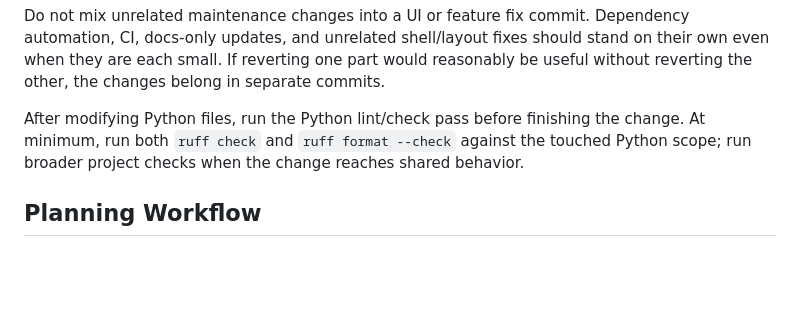
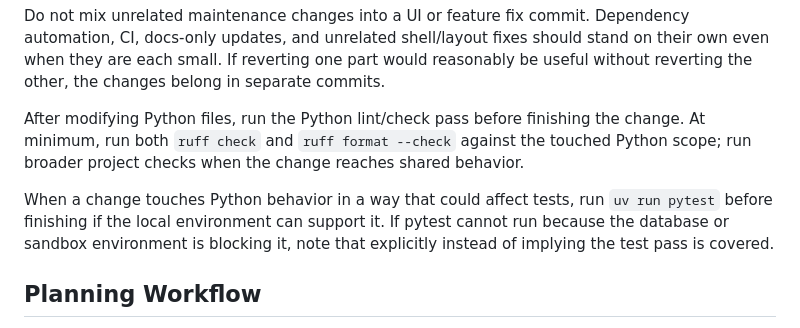
Before and after one commit to reuben-harris/AccessAtlas, a Markdown page: AGENTS.md, the part around the change. GitHub-like rendering; blank space fills up the shorter version.

Commit message:
chore(agents): require pytest for python behavior changes

```diff
--- a/AGENTS.md
+++ b/AGENTS.md
@@ -163,6 +163,11 @@ the change. At minimum, run both `ruff check` and `ruff format --check`
 against the touched Python scope; run broader project checks when the change
 reaches shared behavior.
 
+When a change touches Python behavior in a way that could affect tests, run
+`uv run pytest` before finishing if the local environment can support it. If
+pytest cannot run because the database or sandbox environment is blocking it,
+note that explicitly instead of implying the test pass is covered.
+
 ## Planning Workflow
 
 For larger agreed feature sets, keep an active checklist and update it as work
```
